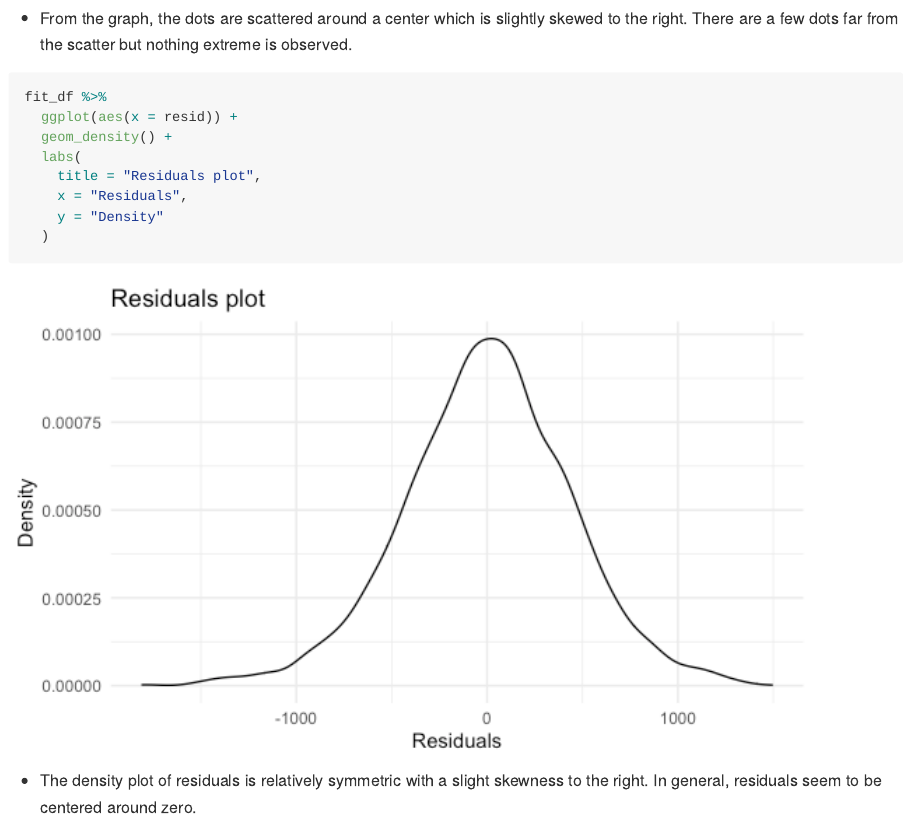
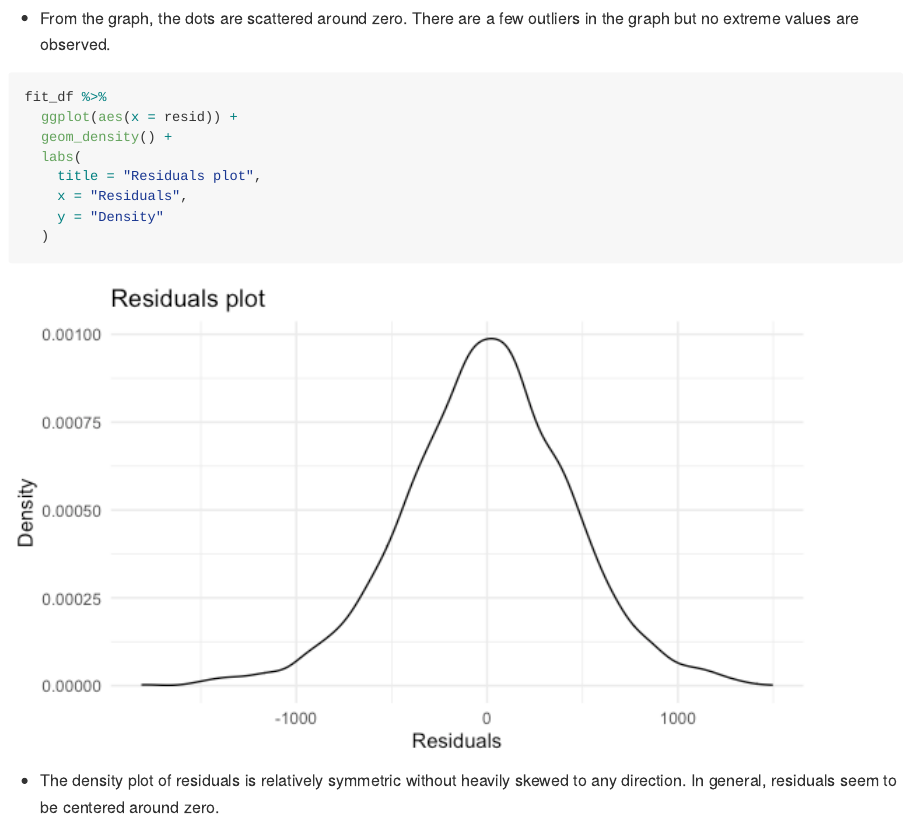
Before and after one commit to jingyi-z419/p8105_hw6_jz3297, an R Markdown document (p8105_hw6_jz3297.Rmd): the page in a window 1100 px wide, from 7200 px down. The pictures show the output file p8105_hw6_jz3297.md that the author committed with the source, drawn offline in the style of GitHub; long lines of code are wrapped.

Commit message:
changes to interpretations for residuals plot

````diff
--- a/p8105_hw6_jz3297.Rmd
+++ b/p8105_hw6_jz3297.Rmd
@@ -208,7 +208,7 @@ fit_df %>%
   )
 ```
 
-* From the graph, the dots are scattered around a center which is slightly skewed to the right. There are a few dots far from the scatter but nothing extreme is observed.
+* From the graph, the dots are scattered around zero. There are a few outliers in the graph but no extreme values are observed.
 
 ```{r}
 fit_df %>%
@@ -221,7 +221,7 @@ fit_df %>%
   )
 ```
 
-* The density plot of residuals is relatively symmetric with a slight skewness to the right. In general, residuals seem to be centered around zero.
+* The density plot of residuals is relatively symmetric without heavily skewed to any direction. In general, residuals seem to be centered around zero.
 
 <br />
 
````
Also changed, not shown: p8105_hw6_jz3297.md, p8105_hw6_jz3297_files/figure-gfm/unnamed-chunk-13-1.png, p8105_hw6_jz3297_files/figure-gfm/unnamed-chunk-15-1.png, p8105_hw6_jz3297_files/figure-gfm/unnamed-chunk-17-1.png.
